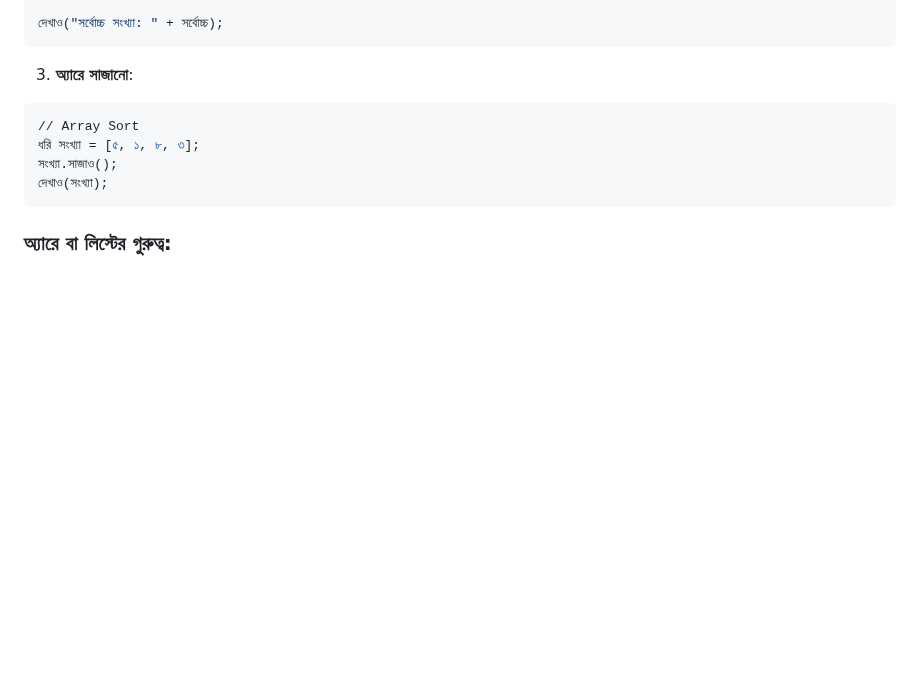
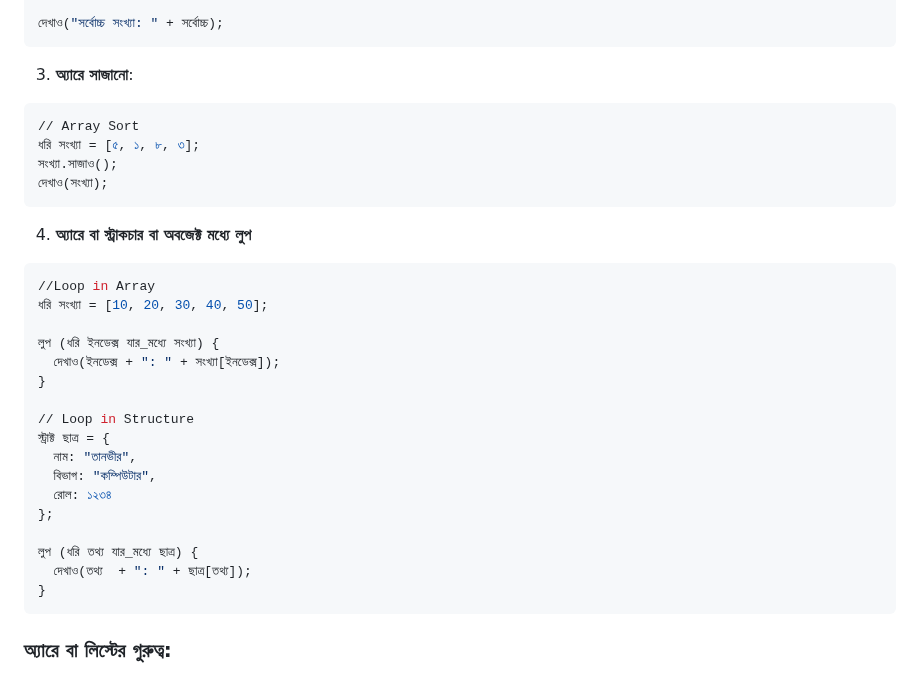
Before and after one commit to AnisurRahmanJU/bangla-code-runner, a Markdown page: docs/অ্যারে.md, the part around the change. Rendered like a GitHub page; blank space fills up the shorter version.

````diff
--- a/docs/অ্যারে.md
+++ b/docs/অ্যারে.md
@@ -161,6 +161,28 @@
 সংখ্যা.সাজাও();
 দেখাও(সংখ্যা);
 ```
+4. **অ্যারে বা স্ট্রাকচার বা অবজেক্ট মধ্যে লুপ**
+```py
+//Loop in Array
+ধরি সংখ্যা = [10, 20, 30, 40, 50];
+
+লুপ (ধরি ইনডেক্স যার_মধ্যে সংখ্যা) {
+  দেখাও(ইনডেক্স + ": " + সংখ্যা[ইনডেক্স]);
+}
+
+// Loop in Structure
+স্ট্রাক্ট ছাত্র = {
+  নাম: "তানভীর",
+  বিভাগ: "কম্পিউটার",
+  রোল: ১২৩৪
+};
+
+লুপ (ধরি তথ্য যার_মধ্যে ছাত্র) {
+  দেখাও(তথ্য  + ": " + ছাত্র[তথ্য]);
+}
+```
+
+
 ### অ্যারে বা লিস্টের গুরুত্ব:
 
 1. **সংগঠিত ডেটা**: একাধিক ডেটা একত্রে রাখা যায়, এবং তা সহজে অ্যাক্সেস করা যায়।
````
